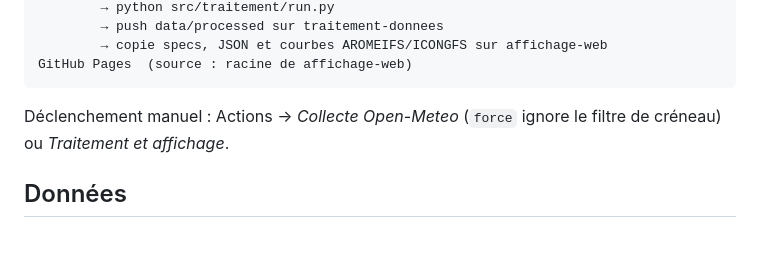
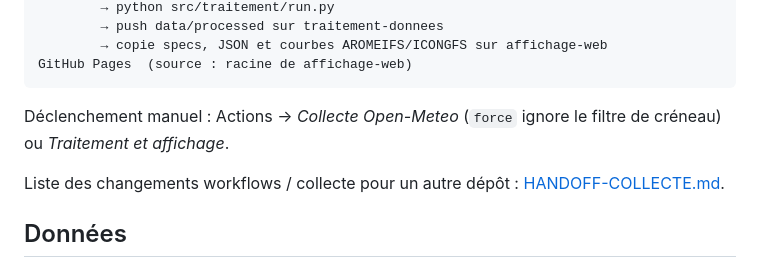
Before and after one commit to LeCoonEtSaBande/gabin-meteo, a Markdown page: README.md, the part around the change. Drawn GitHub-style; blank space fills up the shorter version.

Commit message:
Pointer vers HANDOFF-COLLECTE.md depuis le README.
Co-authored-by: LeCoonEtSaBande <LeCoonEtSaBande@users.noreply.github.com>

```diff
--- a/README.md
+++ b/README.md
@@ -46,6 +46,8 @@ GitHub Pages  (source : racine de affichage-web)
 
 Déclenchement manuel : Actions → *Collecte Open-Meteo* (`force` ignore le filtre de créneau) ou *Traitement et affichage*.
 
+Liste des changements workflows / collecte pour un autre dépôt : [HANDOFF-COLLECTE.md](HANDOFF-COLLECTE.md).
+
 ## Données
 
 - **17 spots** dans **11 zones** (Léman, Annecy, Bourget, Rhône, Saône, Laffrey, Monteynard, Grand Large…).
```
